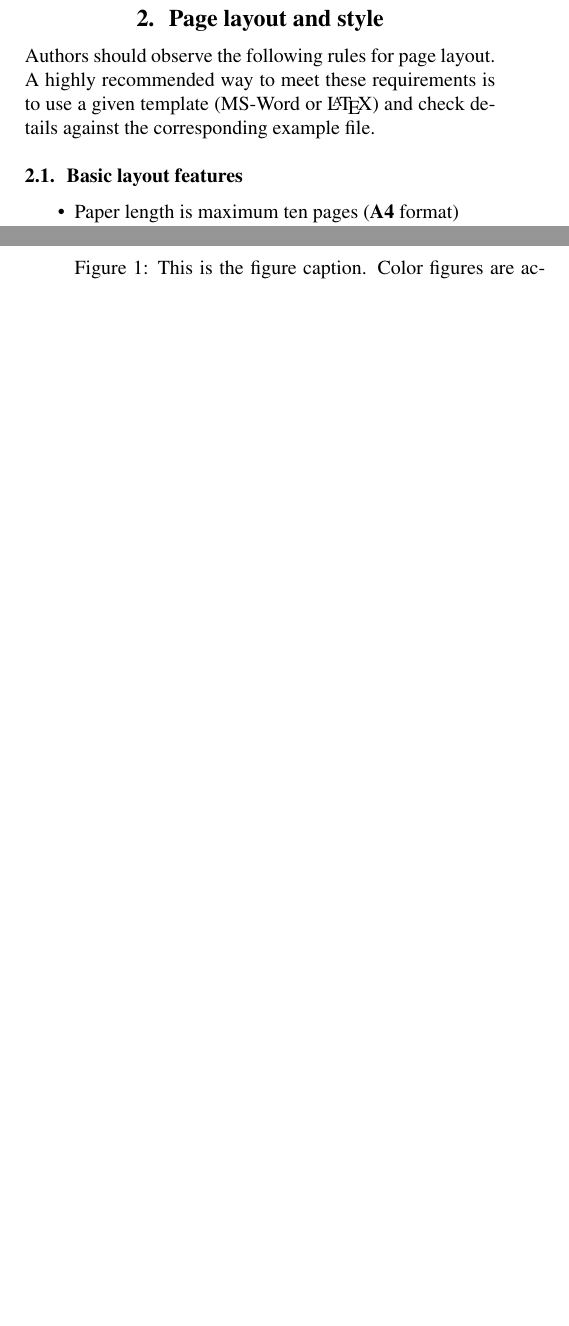
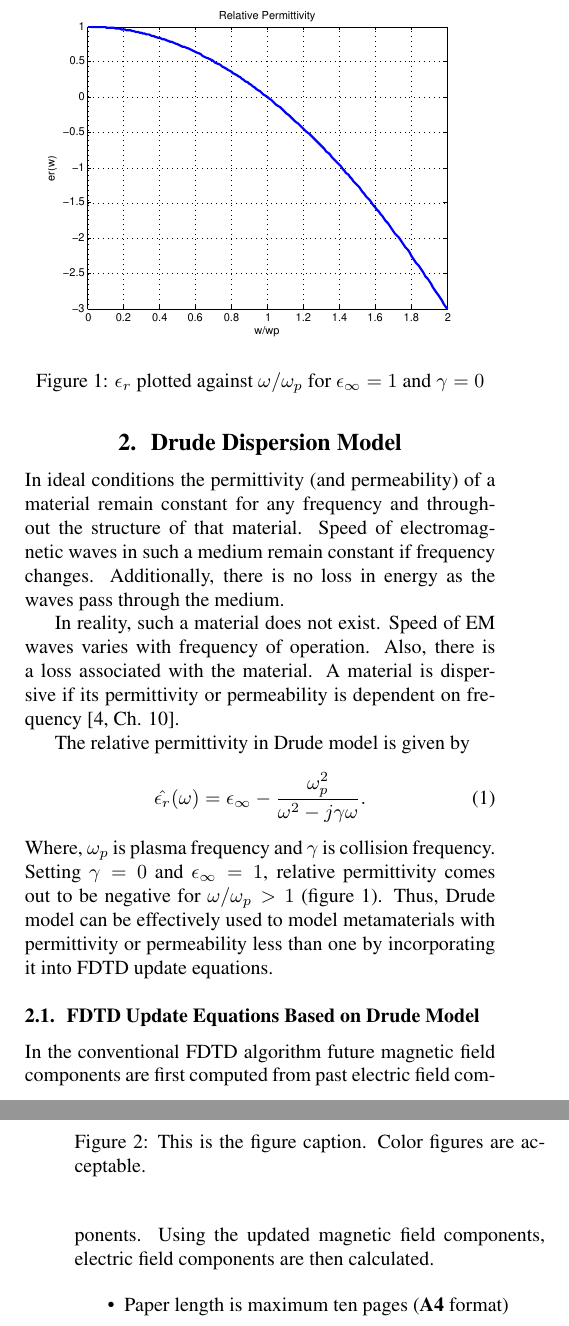
Before and after one commit to inf-eth/ms-thesis-xetb, a LaTeX thesis (Thesis/FDTD _Modelling _of_Metamaterials/METAPaper/FDTD_GPU.tex): two parts of the columns of pages 1 and 2 of 2 before the commit and two parts of the columns of pages 1 and 2 of 3 after it, joined at a grey line, cut at the place of the change, the shorter picture padded with empty space. Compiled offline with pdfLaTeX.

Commit message:
[FDTD Modelling of Metamaterials] META Paper: - Added section on Drude Modelling.

```diff
--- a/Thesis/FDTD _Modelling _of_Metamaterials/METAPaper/FDTD_GPU.tex
+++ b/Thesis/FDTD _Modelling _of_Metamaterials/METAPaper/FDTD_GPU.tex
@@ -17,7 +17,7 @@
 \address{
 Department of Electrical Engineering, \\
 National University of Computer and Emerging Sciences (FAST), Islamabad, Pakistan \\
-*corresponding author, E-mail: {\tt attique.dawood@nu.edu.pk}
+E-mail: {\tt attique.dawood@nu.edu.pk}
 }
 
 %%%%%%%%%%%%%%%%%%%%%%%%%%%%%%%%%%%%%%%%%%%%%%%%%%%%%%%%%%%%%%%%%%%%%%%%%%
@@ -67,13 +67,29 @@ Standard FDTD algorithm cannot cater for negative values of permittivity or perm
 
 Two problems are chosen for GPU implementation. First is the electromagnetic wave scattering by a slab with negative permittivity and permeability; also known as DNG (double negative) medium. Second problem is the simulation of cylindrical cloak. An incident Gaussian pulse on DNG slab will undergo dispersion resulting in different frequency components being separated. Refractive index and transmission coefficient are calculated numerically to ascertain the validity of implementation. The cylindrical cloak was first proposed and tested by Pendry et. al. \cite{PendryShurig-MicrowaveCloak}. The first FDTD implementation was by Zhao et. al \cite{Radial-Zhao} and implemented on Comsol, a commercial electromagnetic simulation software. Simulations are implemented on Matlab, C++ and GPU. Performance comparison reveals a 10--15 times increase in performance with GPU implementations. Performance gain is greater for larger problem sizes and greater simulation times.
 
-\section{Page layout and style}
+\section{Drude Dispersion Model}
 
-Authors should observe the following rules for page layout.
-A highly recommended way to meet these requirements is to use a given template (MS-Word or \LaTeX) and check details against the corresponding example file.
+In ideal conditions the permittivity (and permeability) of a material remain constant for any frequency and throughout the structure of that material. Speed of electromagnetic waves in such a medium remain constant if frequency changes. Additionally, there is no loss in energy as the waves pass through the medium.
 
-\subsection{Basic layout features}
+In reality, such a material does not exist. Speed of EM waves varies with frequency of operation. Also, there is a loss associated with the material. A material is dispersive\index{dispersive material} if its permittivity or permeability is dependent on frequency~\cite[Ch. 10]{JBSchneiderUFDTD}.
 
+The relative permittivity in Drude model\index{Drude model $\epsilon_r(\omega)$} is given by
+\begin{equation}
+\centering
+\hat{\epsilon_r}(\omega)=\epsilon_\infty-\dfrac{\omega^2_p}{\omega^2-j\gamma\omega}.
+\label{er-Drude}
+\end{equation}
+Where, $\omega_p$ is plasma frequency and $\gamma$ is collision frequency. Setting $\gamma=0$ and $\epsilon_\infty=1$, relative permittivity comes out to be negative for $\omega/\omega_p > 1$ (figure~\ref{DrudeModel_er}). Thus, Drude model can be effectively used to model metamaterials\index{metamaterial} with permittivity or permeability less than one by incorporating it into FDTD update equations.
+\begin{figure}[t!]
+\centering
+\includegraphics[scale=0.55, trim=4cm 8.5cm 4cm 8.5cm, clip]{FigCh03_DrudeModel_er.pdf}
+\caption{$\epsilon_r$ plotted against $\omega/\omega_p$ for $\epsilon_\infty=1$ and $\gamma=0$}
+\label{DrudeModel_er}
+\end{figure}
+
+\subsection{FDTD Update Equations Based on Drude Model}
+
+In the conventional FDTD algorithm future magnetic field components are first computed from past electric field components. Using the updated magnetic field components, electric field components are then calculated.
 \begin{itemize}
 \setlength{\itemsep}{-1mm}
 \item Paper length is maximum ten pages ({\bf A4} format)
```
Also changed, not shown: Thesis/FDTD _Modelling _of_Metamaterials/METAPaper/FDTDMETARef.bib (+7 -0 lines), Thesis/FDTD _Modelling _of_Metamaterials/METAPaper/FigCh03_DrudeModel_er.pdf (added), Thesis/FDTD _Modelling _of_Metamaterials/METAPaper/FDTD_GPU.tex (2 more changed lines).
